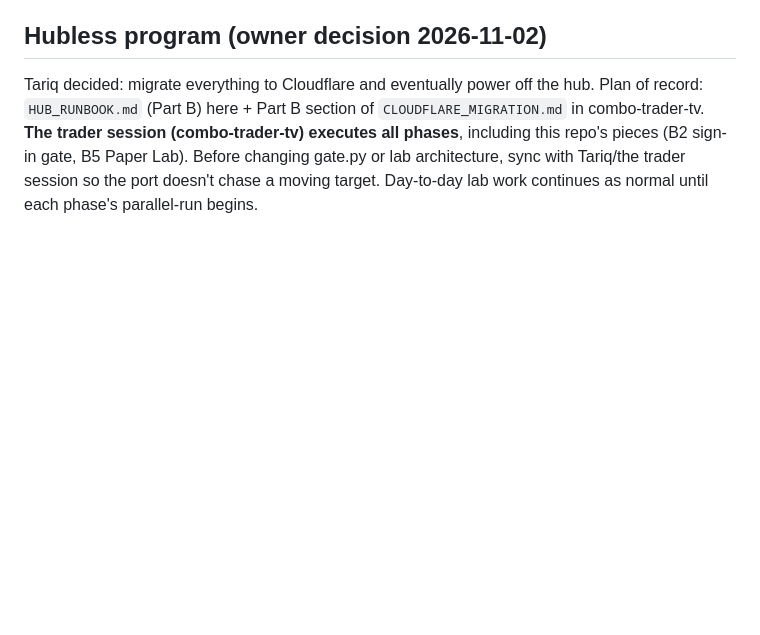
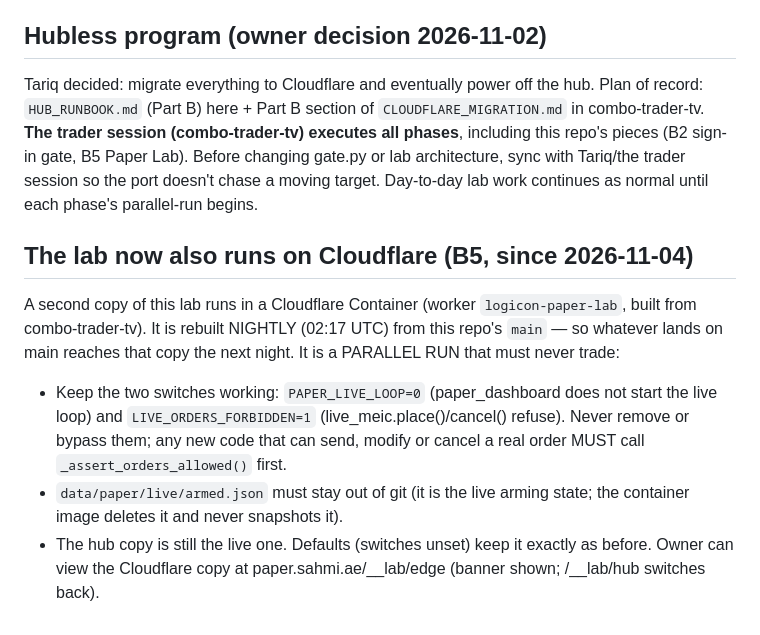
Before and after one commit to alwahedi-netizen/spx-0DTE-v1, a Markdown page: CLAUDE.md, the part around the change. Rendered like a GitHub page; blank space fills up the shorter version.

Commit message:
CLAUDE.md: the lab now has a Cloudflare twin built nightly from main — keep the live-order switches intact
Co-Authored-By: Claude Opus 5.5 <noreply@anthropic.com>
Claude-Session: https://claude.ai/code/session_01XfUd7BBJNdtoRiqJysJGU4

```diff
--- a/CLAUDE.md
+++ b/CLAUDE.md
@@ -75,3 +75,21 @@ sign-in gate, B5 Paper Lab). Before changing gate.py or lab architecture,
 sync with Tariq/the trader session so the port doesn't chase a moving
 target. Day-to-day lab work continues as normal until each phase's
 parallel-run begins.
+
+## The lab now also runs on Cloudflare (B5, since 2026-11-04)
+
+A second copy of this lab runs in a Cloudflare Container (worker
+`logicon-paper-lab`, built from combo-trader-tv). It is rebuilt NIGHTLY
+(02:17 UTC) from this repo's `main` — so whatever lands on main reaches
+that copy the next night. It is a PARALLEL RUN that must never trade:
+- Keep the two switches working: `PAPER_LIVE_LOOP=0` (paper_dashboard
+  does not start the live loop) and `LIVE_ORDERS_FORBIDDEN=1`
+  (live_meic.place()/cancel() refuse). Never remove or bypass them; any
+  new code that can send, modify or cancel a real order MUST call
+  `_assert_orders_allowed()` first.
+- `data/paper/live/armed.json` must stay out of git (it is the live
+  arming state; the container image deletes it and never snapshots it).
+- The hub copy is still the live one. Defaults (switches unset) keep it
+  exactly as before.
+Owner can view the Cloudflare copy at paper.sahmi.ae/__lab/edge (banner
+shown; /__lab/hub switches back).
```
